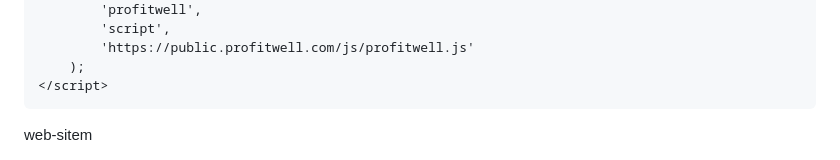
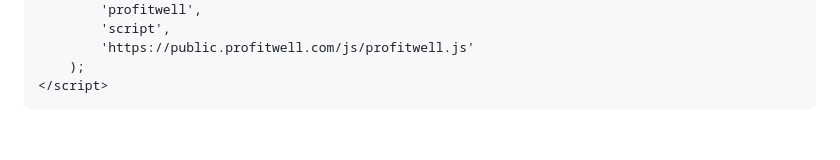
Before and after one commit to yunus345/web-sitem, a Markdown page: README.md, the part around the change. Rendered like a GitHub page; blank space fills up the shorter version.

```diff
--- a/README.md
+++ b/README.md
@@ -124,4 +124,4 @@
     </script>
 </body>
 
-</html> web-sitem
+</html>
```
